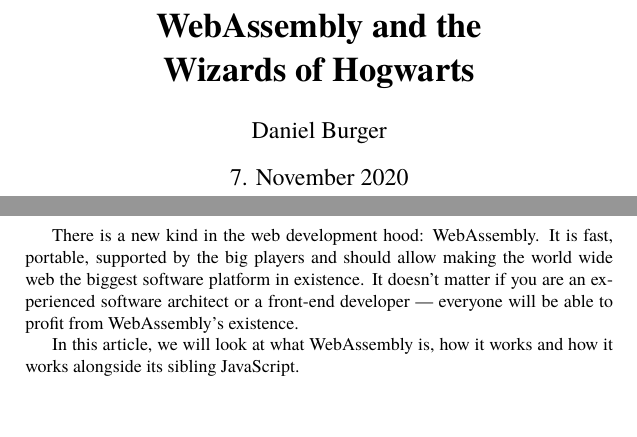
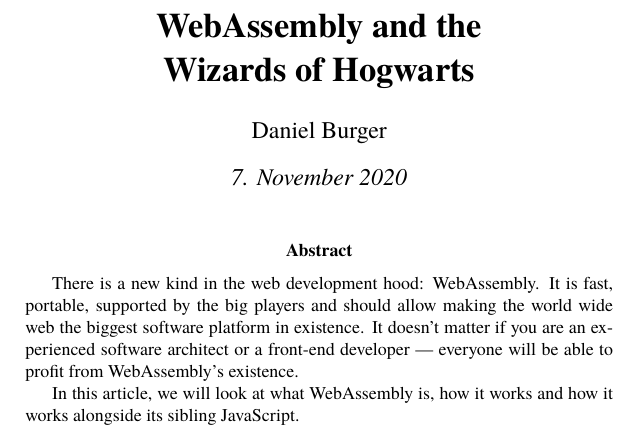
Before and after one commit to danburonline/public-writings, a LaTeX paper (03_essays/2020/01_essay/essay.tex): two parts of pages 1 and 2 of 12 before the commit and part of page 1 of 11 after it, the two joined at a grey line, cut so that both start at the same text, the shorter picture padded with empty space. Compiled offline with pdfLaTeX.

Commit message:
Add abstract to first page

```diff
--- a/03_essays/2020/01_essay/essay.tex
+++ b/03_essays/2020/01_essay/essay.tex
@@ -68,7 +68,7 @@
 
   \title{\textbf{WebAssembly and the \linebreak  Wizards of Hogwarts}}
   \author{Daniel Burger}
-  \date{7. November 2020}
+  \date{\textit{7. November 2020}}
 
 \begin{document}
 \pagenumbering{roman}
```
Also changed, not shown: 03_essays/2020/01_essay/essay.pdf, 03_essays/2020/01_essay/essay.tex (2 more changed lines).
